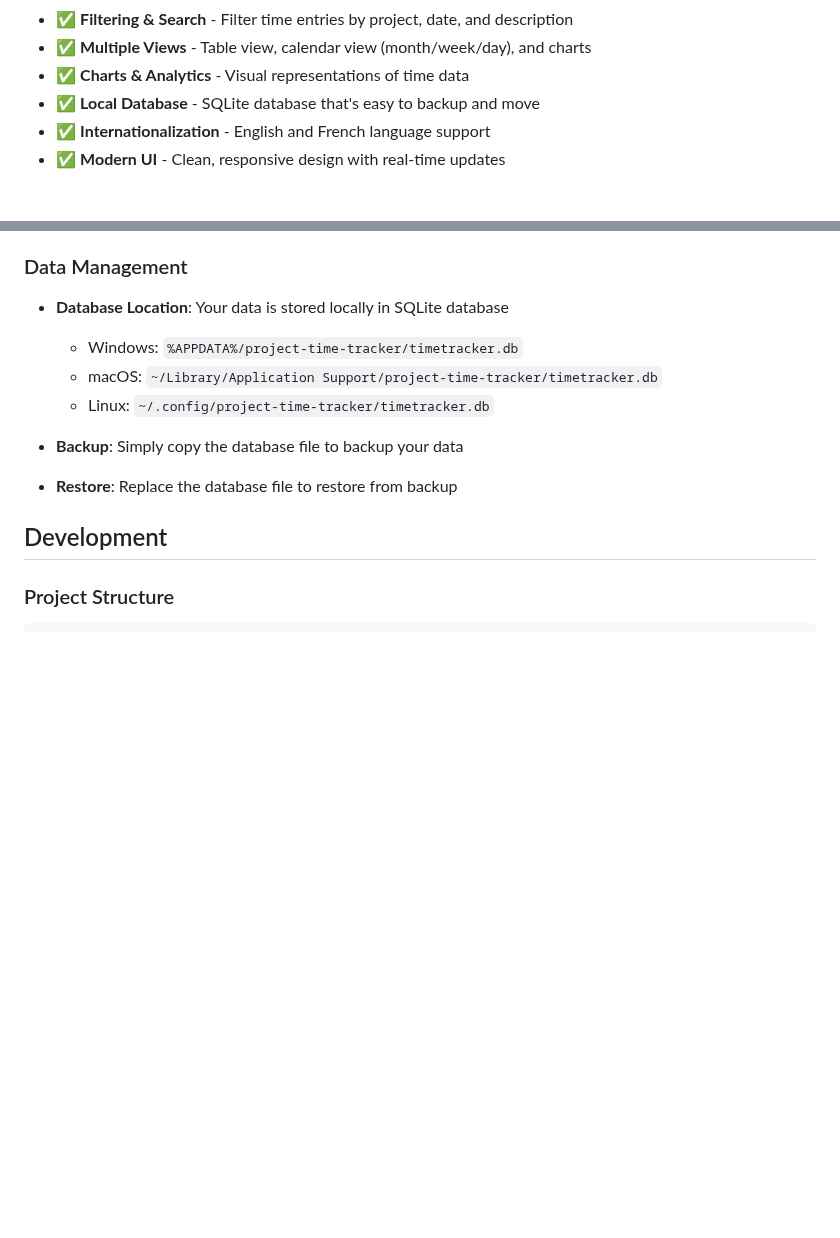
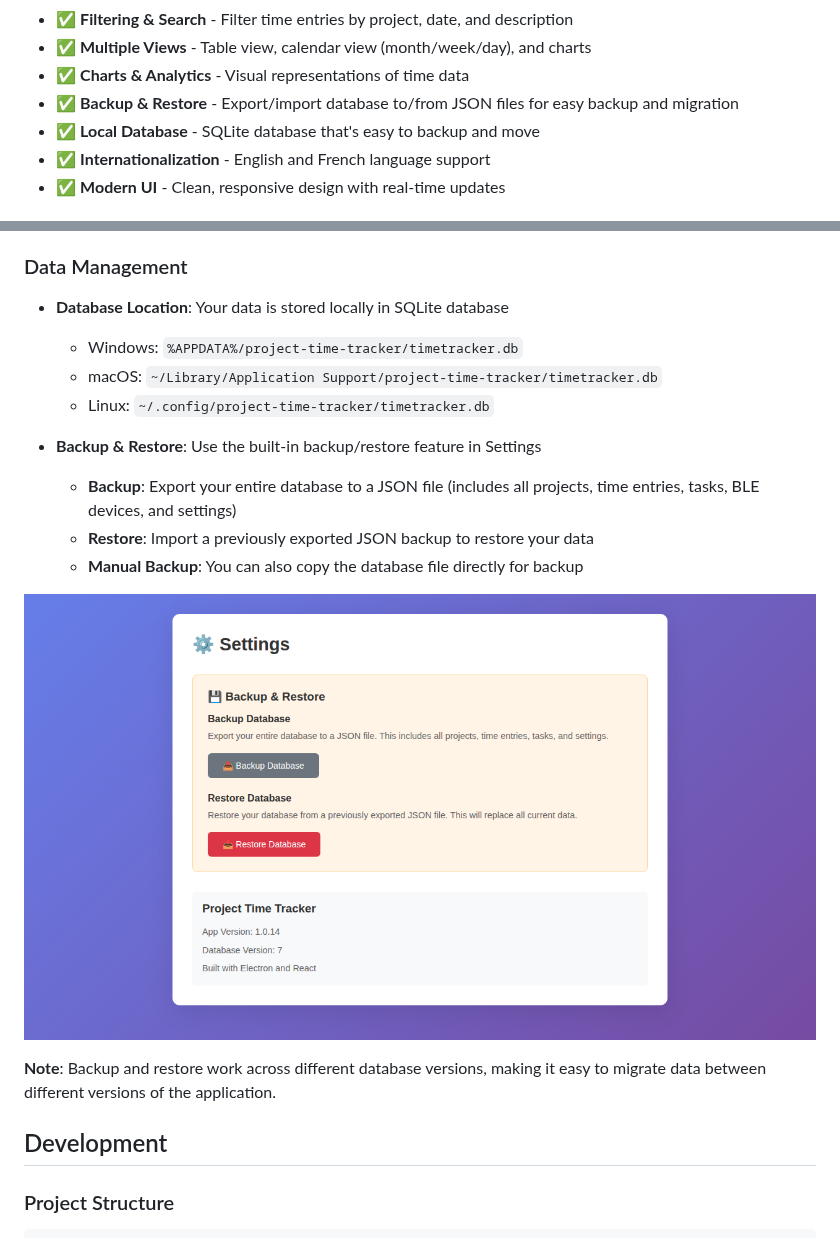
Before and after one commit to doumdi/project-time-tracker, a Markdown page: README.md, 2 parts joined by grey strips. GitHub-like rendering; pictures changed too: docs/screenshot-backup-restore.png (added); blank space fills up the shorter version.

Commit message:
Add screenshot and documentation for backup/restore feature
Co-authored-by: doumdi <711286+doumdi@users.noreply.github.com>

```diff
--- a/README.md
+++ b/README.md
@@ -62,6 +62,7 @@ Author(s) :
 - ✅ **Filtering & Search** - Filter time entries by project, date, and description
 - ✅ **Multiple Views** - Table view, calendar view (month/week/day), and charts
 - ✅ **Charts & Analytics** - Visual representations of time data
+- ✅ **Backup & Restore** - Export/import database to/from JSON files for easy backup and migration
 - ✅ **Local Database** - SQLite database that's easy to backup and move
 - ✅ **Internationalization** - English and French language support
 - ✅ **Modern UI** - Clean, responsive design with real-time updates
@@ -190,8 +191,14 @@ The window title will display "(DEMO MODE)" when running in demo mode. All data
   - macOS: `~/Library/Application Support/project-time-tracker/timetracker.db`
   - Linux: `~/.config/project-time-tracker/timetracker.db`
 
-- **Backup**: Simply copy the database file to backup your data
-- **Restore**: Replace the database file to restore from backup
+- **Backup & Restore**: Use the built-in backup/restore feature in Settings
+  - **Backup**: Export your entire database to a JSON file (includes all projects, time entries, tasks, BLE devices, and settings)
+  - **Restore**: Import a previously exported JSON backup to restore your data
+  - **Manual Backup**: You can also copy the database file directly for backup
+
+![Backup & Restore Feature](docs/screenshot-backup-restore.png)
+
+**Note**: Backup and restore work across different database versions, making it easy to migrate data between different versions of the application.
 
 ## Development
 
```
